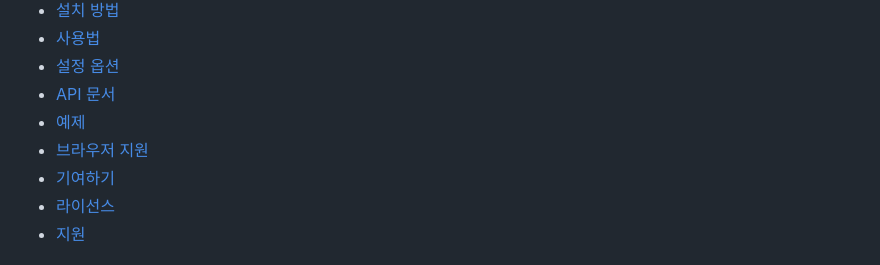
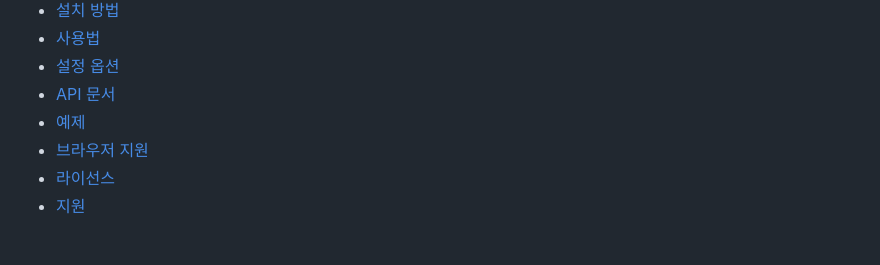
Before and after one commit to Daegu-Cyber-University/ModuWeb, a Markdown page: README.md, the part around the change. Drawn GitHub-style.

Commit message:
Update README.md
기여정보 삭제

```diff
--- a/README.md
+++ b/README.md
@@ -17,7 +17,6 @@
 - [API 문서](#-api-문서)
 - [예제](#-예제)
 - [브라우저 지원](#-브라우저-지원)
-- [기여하기](#-기여하기)
 - [라이선스](#-라이선스)
 - [지원](#-지원)
 
```
